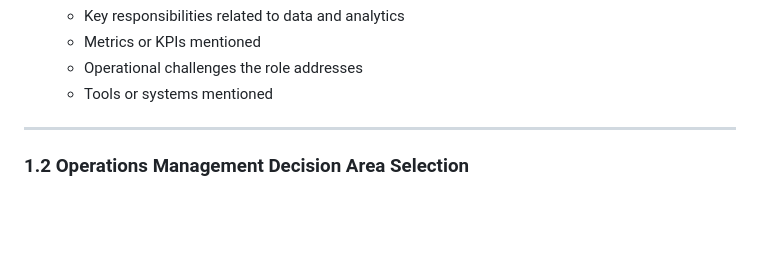
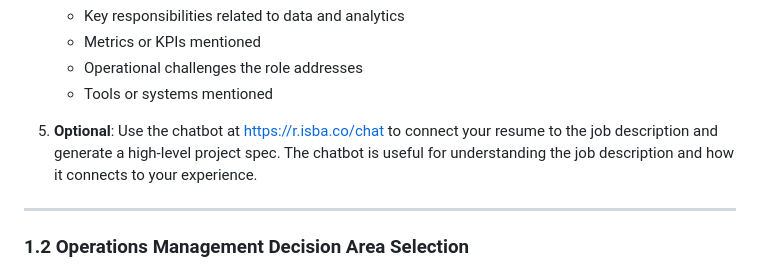
Before and after one commit to lontok/bcor-3750, a Markdown page: project/project-requirements.md, the part around the change. Drawn GitHub-style; blank space fills up the shorter version.

Commit message:
Add chatbot reference to job description selection
Added optional action item in section 1.1 directing students to
https://r.isba.co/chat chatbot for connecting resume to job description
and generating high-level project specs.

```diff
--- a/project/project-requirements.md
+++ b/project/project-requirements.md
@@ -127,6 +127,8 @@ Find and save a **real, currently posted job** in operations or supply chain man
    - Metrics or KPIs mentioned
    - Operational challenges the role addresses
    - Tools or systems mentioned
+
+5. **Optional**: Use the chatbot at https://r.isba.co/chat to connect your resume to the job description and generate a high-level project spec. The chatbot is useful for understanding the job description and how it connects to your experience.
 
 ---
 
```
